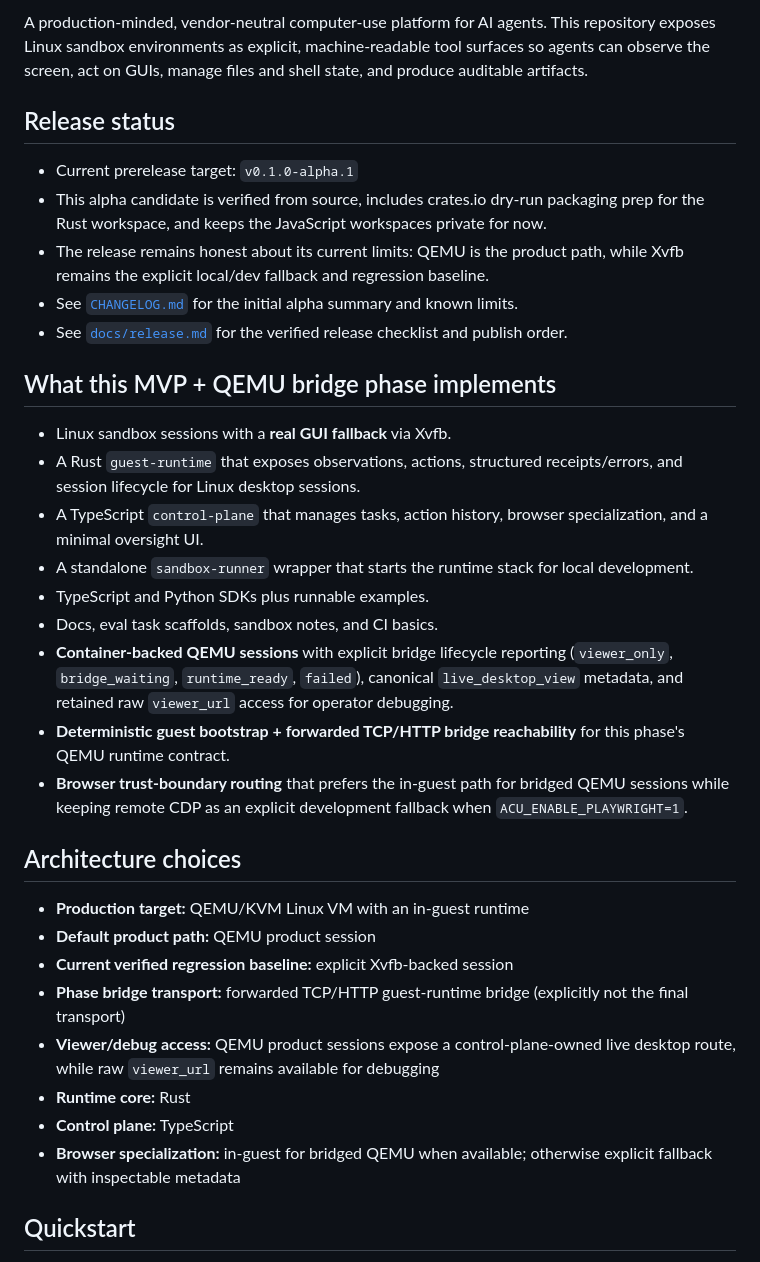
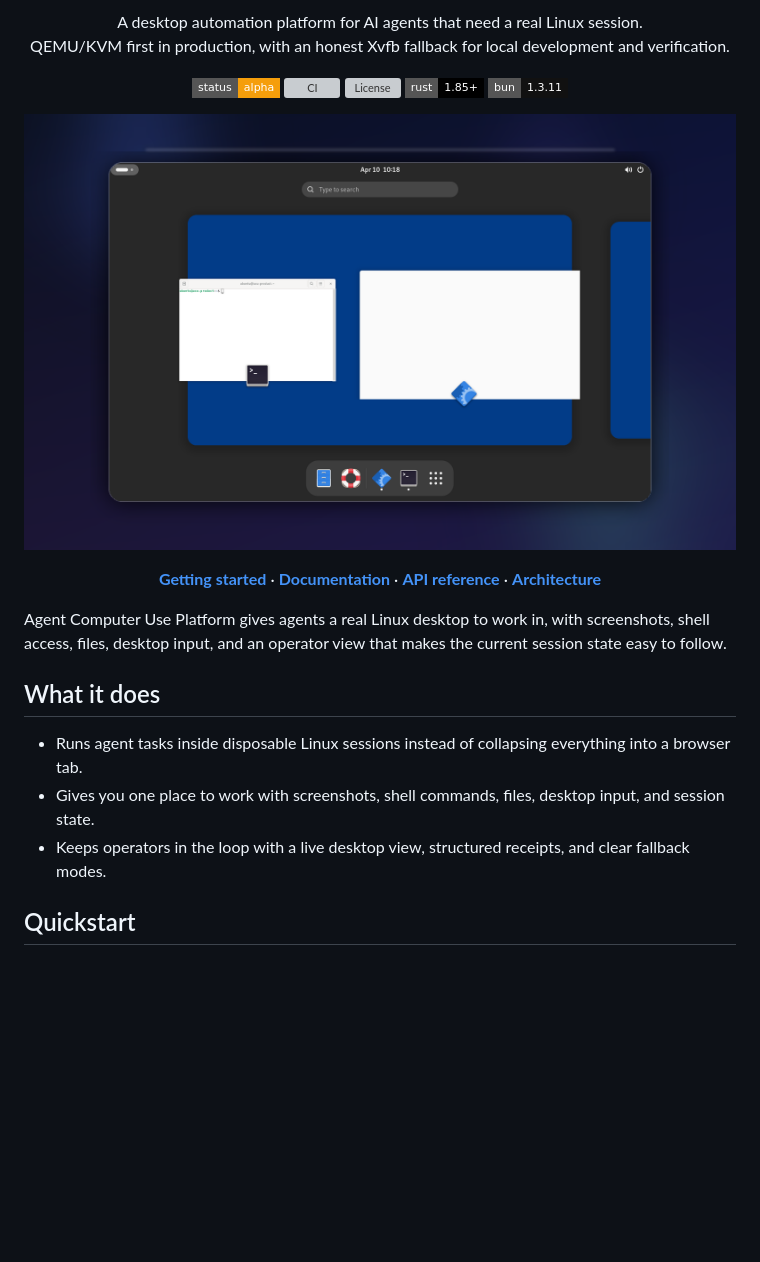
Before and after one commit to OneNoted/inspectors, a Markdown page: README.md, the part around one of its changes. Drawn GitHub-style; pictures changed too: docs/images/readme-hero.png (added); badges without logos; blank space fills up the shorter version; grey boxes are pictures that could not be loaded.

```diff
--- a/README.md
+++ b/README.md
@@ -2,32 +2,34 @@
 
-A production-minded, vendor-neutral computer-use platform for AI agents. This repository exposes Linux sandbox environments as explicit, machine-readable tool surfaces so agents can observe the screen, act on GUIs, manage files and shell state, and produce auditable artifacts.
+<p align="center">A desktop automation platform for AI agents that need a real Linux session.<br />QEMU/KVM first in production, with an honest Xvfb fallback for local development and verification.</p>
 
-## Release status
-- Current prerelease target: `v0.1.0-alpha.1`
-- This alpha candidate is verified from source, includes crates.io dry-run packaging prep for the Rust workspace, and keeps the JavaScript workspaces private for now.
-- The release remains honest about its current limits: QEMU is the product path, while Xvfb remains the explicit local/dev fallback and regression baseline.
-- See [`CHANGELOG.md`](CHANGELOG.md) for the initial alpha summary and known limits.
-- See [`docs/release.md`](docs/release.md) for the verified release checklist and publish order.
+<p align="center">
+  <img alt="Status: alpha" src="https://img.shields.io/badge/status-alpha-f59e0b?style=flat-square" />
+  <img alt="CI" src="https://img.shields.io/github/actions/workflow/status/OneNoted/inspectors/ci.yml?branch=main&label=ci&style=flat-square" />
+  <img alt="License" src="https://img.shields.io/github/license/OneNoted/inspectors?style=flat-square" />
+  <img alt="Rust 1.85+" src="https://img.shields.io/badge/rust-1.85%2B-000000?style=flat-square&logo=rust" />
+  <img alt="Bun 1.3.11" src="https://img.shields.io/badge/bun-1.3.11-111111?style=flat-square&logo=bun" />
+</p>
 
-## What this MVP + QEMU bridge phase implements
-- Linux sandbox sessions with a **real GUI fallback** via Xvfb.
-- A Rust `guest-runtime` that exposes observations, actions, structured receipts/errors, and session lifecycle for Linux desktop sessions.
-- A TypeScript `control-plane` that manages tasks, action history, browser specialization, and a minimal oversight UI.
-- A standalone `sandbox-runner` wrapper that starts the runtime stack for local development.
-- TypeScript and Python SDKs plus runnable examples.
-- Docs, eval task scaffolds, sandbox notes, and CI basics.
-- **Container-backed QEMU sessions** with explicit bridge lifecycle reporting (`viewer_only`, `bridge_waiting`, `runtime_ready`, `failed`), canonical `live_desktop_view` metadata, and retained raw `viewer_url` access for operator debugging.
-- **Deterministic guest bootstrap + forwarded TCP/HTTP bridge reachability** for this phase's QEMU runtime contract.
-- **Browser trust-boundary routing** that prefers the in-guest path for bridged QEMU sessions while keeping remote CDP as an explicit development fallback when `ACU_ENABLE_PLAYWRIGHT=1`.
+<p align="center">
+  <img src="docs/images/readme-hero.png" alt="Agent Computer Use Platform showing a live Linux desktop session with operator tooling" width="100%" />
+</p>
 
-## Architecture choices
-- **Production target:** QEMU/KVM Linux VM with an in-guest runtime
-- **Default product path:** QEMU product session
-- **Current verified regression baseline:** explicit Xvfb-backed session
-- **Phase bridge transport:** forwarded TCP/HTTP guest-runtime bridge (explicitly not the final transport)
-- **Viewer/debug access:** QEMU product sessions expose a control-plane-owned live desktop route, while raw `viewer_url` remains available for debugging
-- **Runtime core:** Rust
-- **Control plane:** TypeScript
-- **Browser specialization:** in-guest for bridged QEMU when available; otherwise explicit fallback with inspectable metadata
+<p align="center">
+  <a href="docs/getting-started.md"><strong>Getting started</strong></a>
+  ·
+  <a href="docs/README.md"><strong>Documentation</strong></a>
+  ·
+  <a href="docs/api-reference.md"><strong>API reference</strong></a>
+  ·
+  <a href="docs/architecture.md"><strong>Architecture</strong></a>
+</p>
+
+Agent Computer Use Platform gives agents a real Linux desktop to work in, with screenshots, shell access, files, desktop input, and an operator view that makes the current session state easy to follow.
+
+## What it does
+
+- Runs agent tasks inside disposable Linux sessions instead of collapsing everything into a browser tab.
+- Gives you one place to work with screenshots, shell commands, files, desktop input, and session state.
+- Keeps operators in the loop with a live desktop view, structured receipts, and clear fallback modes.
 
 ## Quickstart
```
Also changed, not shown: other parts of README.md (+16 -100 lines), docs/README.md (added, +18 -0 lines), docs/getting-started.md (added, +75 -0 lines).
